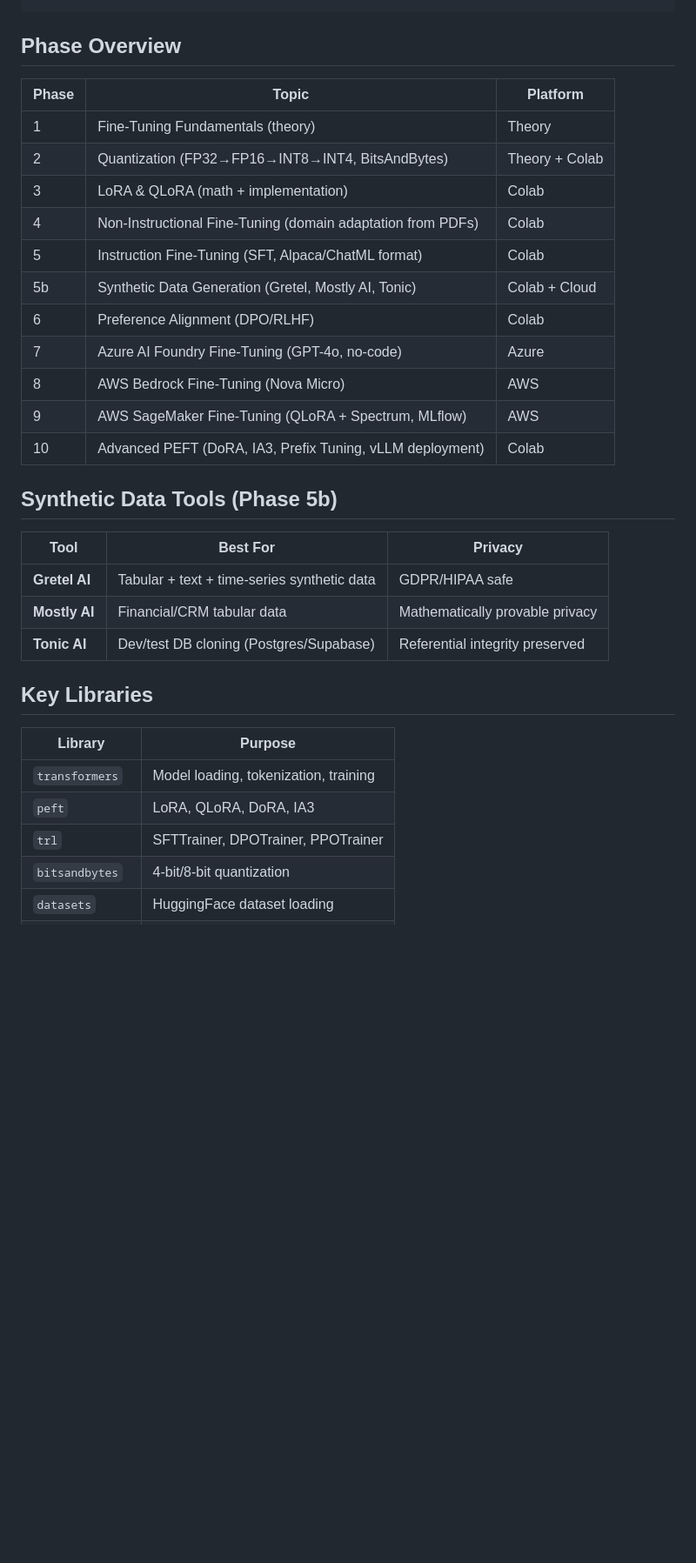
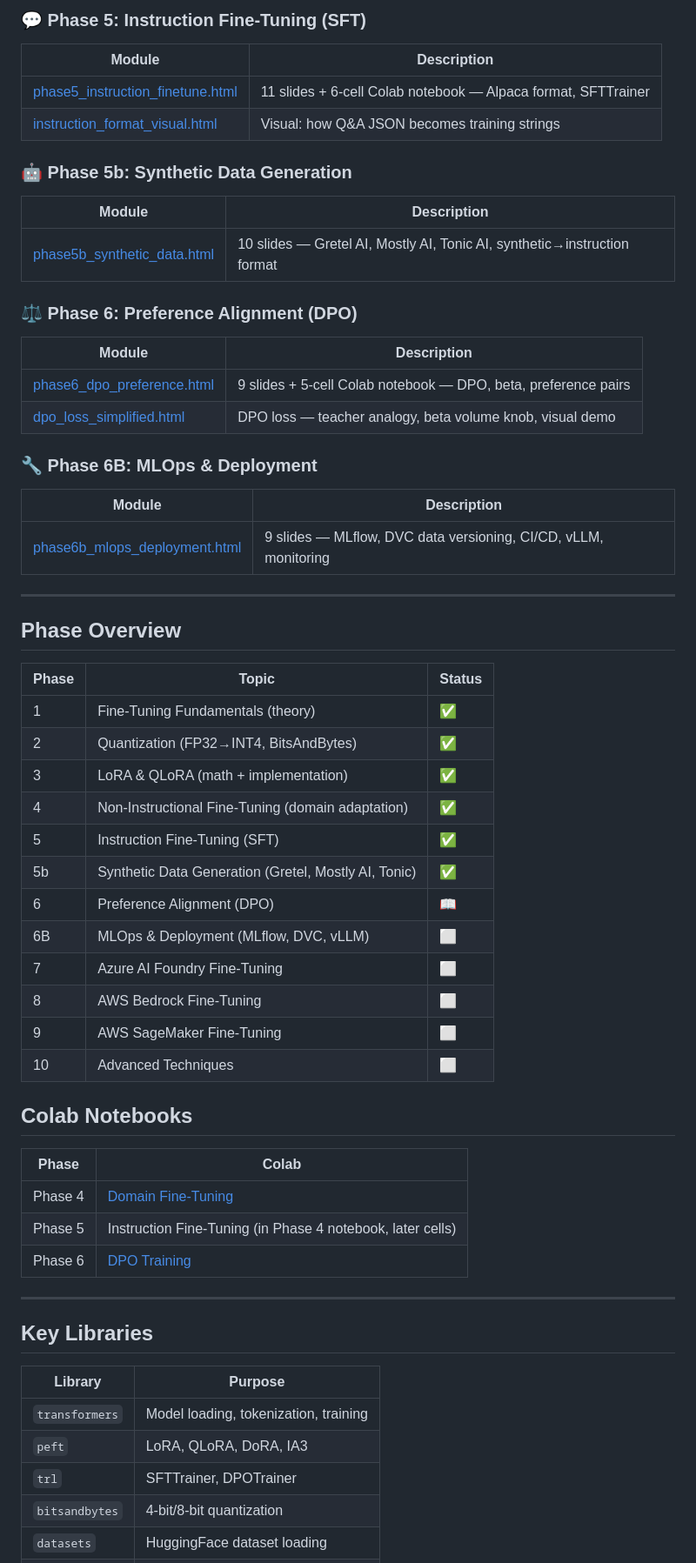
Before and after one commit to ashokmulchandani/Fine_tuning-ML-Pipleine--Synthetic_Data-Ashok-1, a Markdown page: README.md, the part around one of its changes. Shown at 87% size. Drawn GitHub-style; blank space fills up the shorter version.

```diff
--- a/README.md
+++ b/README.md
@@ -26,27 +53,53 @@ Fine_tuning-ML-Pipleine--Synthetic_Data-Ashok-1/
+### 💬 Phase 5: Instruction Fine-Tuning (SFT)
+| Module | Description |
+|--------|-------------|
+| [phase5_instruction_finetune.html](https://ashokmulchandani.github.io/Fine_tuning-ML-Pipleine--Synthetic_Data-Ashok-1/phase5_instruction_finetune.html) | 11 slides + 6-cell Colab notebook — Alpaca format, SFTTrainer |
+| [instruction_format_visual.html](https://ashokmulchandani.github.io/Fine_tuning-ML-Pipleine--Synthetic_Data-Ashok-1/instruction_format_visual.html) | Visual: how Q&A JSON becomes training strings |
+
+### 🤖 Phase 5b: Synthetic Data Generation
+| Module | Description |
+|--------|-------------|
+| [phase5b_synthetic_data.html](https://ashokmulchandani.github.io/Fine_tuning-ML-Pipleine--Synthetic_Data-Ashok-1/phase5b_synthetic_data.html) | 10 slides — Gretel AI, Mostly AI, Tonic AI, synthetic→instruction format |
+
+### ⚖️ Phase 6: Preference Alignment (DPO)
+| Module | Description |
+|--------|-------------|
+| [phase6_dpo_preference.html](https://ashokmulchandani.github.io/Fine_tuning-ML-Pipleine--Synthetic_Data-Ashok-1/phase6_dpo_preference.html) | 9 slides + 5-cell Colab notebook — DPO, beta, preference pairs |
+| [dpo_loss_simplified.html](https://ashokmulchandani.github.io/Fine_tuning-ML-Pipleine--Synthetic_Data-Ashok-1/dpo_loss_simplified.html) | DPO loss — teacher analogy, beta volume knob, visual demo |
+
+### 🔧 Phase 6B: MLOps & Deployment
+| Module | Description |
+|--------|-------------|
+| [phase6b_mlops_deployment.html](https://ashokmulchandani.github.io/Fine_tuning-ML-Pipleine--Synthetic_Data-Ashok-1/phase6b_mlops_deployment.html) | 9 slides — MLflow, DVC data versioning, CI/CD, vLLM, monitoring |
+
+---
 
 ## Phase Overview
 
-| Phase | Topic | Platform |
-|-------|-------|----------|
-| 1 | Fine-Tuning Fundamentals (theory) | Theory |
-| 2 | Quantization (FP32→FP16→INT8→INT4, BitsAndBytes) | Theory + Colab |
-| 3 | LoRA & QLoRA (math + implementation) | Colab |
-| 4 | Non-Instructional Fine-Tuning (domain adaptation from PDFs) | Colab |
-| 5 | Instruction Fine-Tuning (SFT, Alpaca/ChatML format) | Colab |
-| 5b | Synthetic Data Generation (Gretel, Mostly AI, Tonic) | Colab + Cloud |
-| 6 | Preference Alignment (DPO/RLHF) | Colab |
-| 7 | Azure AI Foundry Fine-Tuning (GPT-4o, no-code) | Azure |
-| 8 | AWS Bedrock Fine-Tuning (Nova Micro) | AWS |
-| 9 | AWS SageMaker Fine-Tuning (QLoRA + Spectrum, MLflow) | AWS |
-| 10 | Advanced PEFT (DoRA, IA3, Prefix Tuning, vLLM deployment) | Colab |
+| Phase | Topic | Status |
+|-------|-------|--------|
+| 1 | Fine-Tuning Fundamentals (theory) | ✅ |
+| 2 | Quantization (FP32→INT4, BitsAndBytes) | ✅ |
+| 3 | LoRA & QLoRA (math + implementation) | ✅ |
+| 4 | Non-Instructional Fine-Tuning (domain adaptation) | ✅ |
+| 5 | Instruction Fine-Tuning (SFT) | ✅ |
+| 5b | Synthetic Data Generation (Gretel, Mostly AI, Tonic) | ✅ |
+| 6 | Preference Alignment (DPO) | 📖 |
+| 6B | MLOps & Deployment (MLflow, DVC, vLLM) | ⬜ |
+| 7 | Azure AI Foundry Fine-Tuning | ⬜ |
+| 8 | AWS Bedrock Fine-Tuning | ⬜ |
+| 9 | AWS SageMaker Fine-Tuning | ⬜ |
+| 10 | Advanced Techniques | ⬜ |
 
-## Synthetic Data Tools (Phase 5b)
+## Colab Notebooks
 
-| Tool | Best For | Privacy |
-|------|----------|---------|
-| **Gretel AI** | Tabular + text + time-series synthetic data | GDPR/HIPAA safe |
-| **Mostly AI** | Financial/CRM tabular data | Mathematically provable privacy |
-| **Tonic AI** | Dev/test DB cloning (Postgres/Supabase) | Referential integrity preserved |
+| Phase | Colab |
+|-------|-------|
+| Phase 4 | [Domain Fine-Tuning](https://colab.research.google.com/drive/14X8AHciw9grj0BG4ojcFZMt7o87Pm9AM) |
+| Phase 5 | Instruction Fine-Tuning (in Phase 4 notebook, later cells) |
+| Phase 6 | [DPO Training](https://colab.research.google.com/drive/1fOFcaipLxzf-vaLEC1QvsFmLo-CsD1FR) |
+
+---
 
 ## Key Libraries
 
@@ -54,7 +107,7 @@ Fine_tuning-ML-Pipleine--Synthetic_Data-Ashok-1/
 |---------|---------|
 | `transformers` | Model loading, tokenization, training |
 | `peft` | LoRA, QLoRA, DoRA, IA3 |
-| `trl` | SFTTrainer, DPOTrainer, PPOTrainer |
+| `trl` | SFTTrainer, DPOTrainer |
 | `bitsandbytes` | 4-bit/8-bit quantization |
 | `datasets` | HuggingFace dataset loading |
 | `accelerate` | Multi-GPU distributed training |
```
Also changed, not shown: other parts of README.md (+54 -59 lines).
